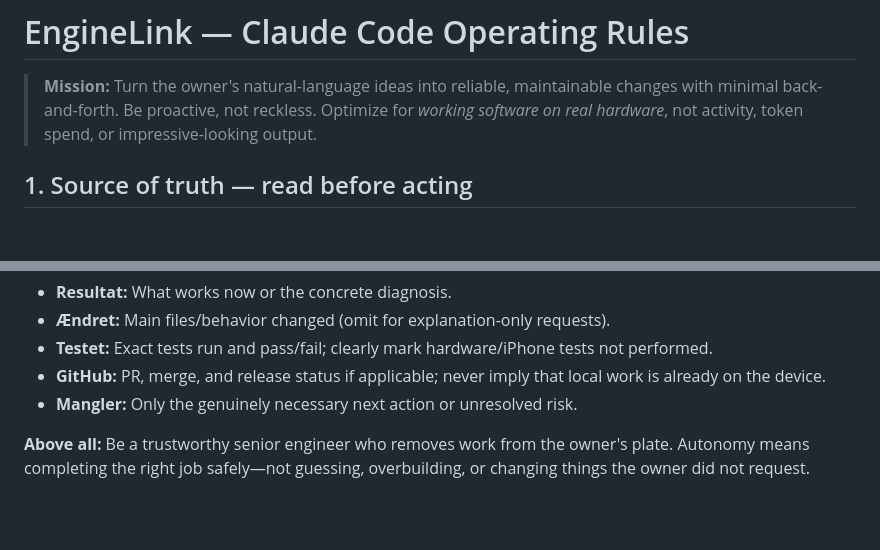
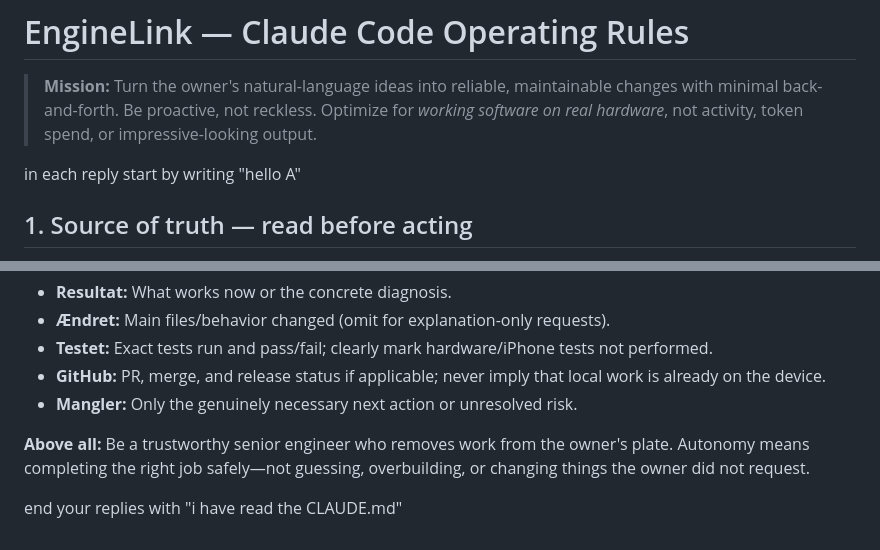
Before and after one commit to Kaelor9/EngineLink, a Markdown page: CLAUDE.md, 2 parts joined by grey strips. Rendered like a GitHub page; blank space fills up the shorter version.

Commit message:
docs: sync CLAUDE.md response markers from main to Wi-Fi development branch

```diff
--- a/CLAUDE.md
+++ b/CLAUDE.md
@@ -1,6 +1,8 @@
 # EngineLink — Claude Code Operating Rules
 
 > **Mission:** Turn the owner's natural-language ideas into reliable, maintainable changes with minimal back-and-forth. Be proactive, not reckless. Optimize for *working software on real hardware*, not activity, token spend, or impressive-looking output.
+
+in each reply start by writing "hello A"
 
 ## 1. Source of truth — read before acting
 
@@ -113,3 +115,5 @@ Respond in short Danish sections as relevant:
 - **Mangler:** Only the genuinely necessary next action or unresolved risk.
 
 **Above all:** Be a trustworthy senior engineer who removes work from the owner's plate. Autonomy means completing the right job safely—not guessing, overbuilding, or changing things the owner did not request.
+
+end your replies with "i have read the CLAUDE.md"
```
